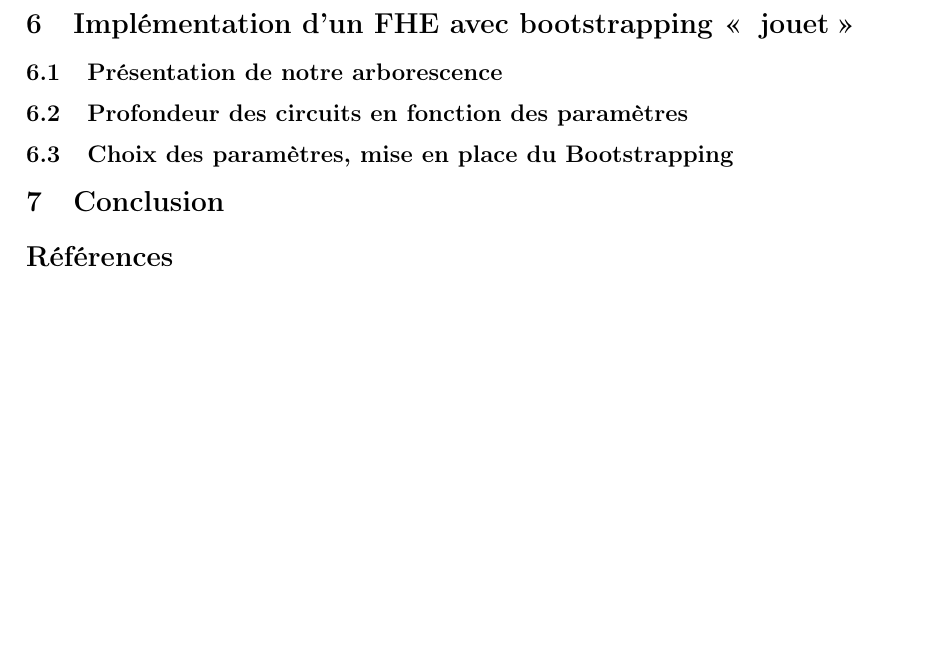
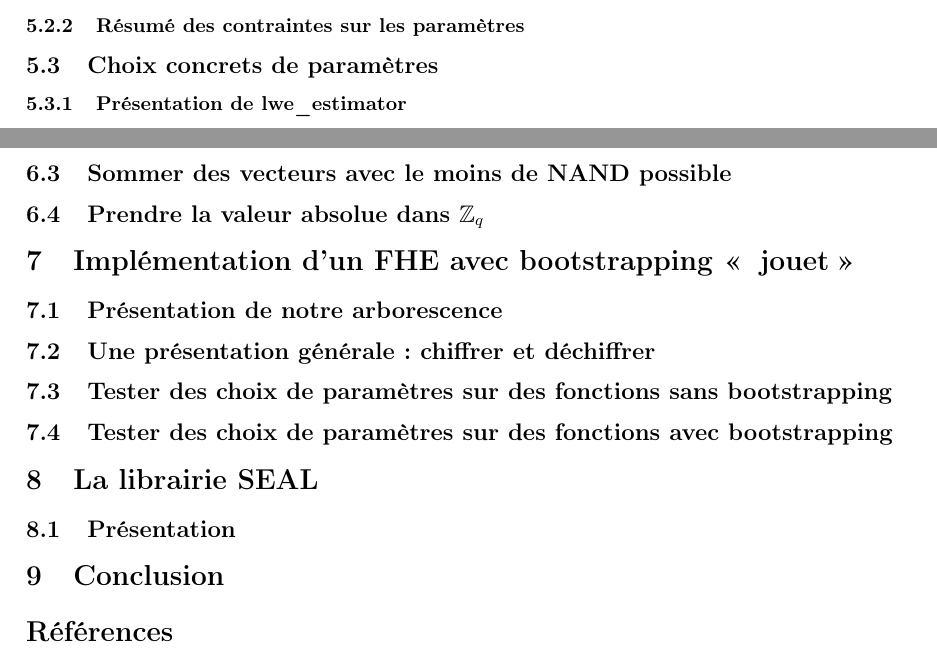
Before and after one commit to mahaaaham/FHE_implementation, a LaTeX document (report/report.tex, which reads report/analyse_cryptosysteme.tex, report/implementation.tex, report/seal.tex): part of page 11 of 11 before the commit and two parts of pages 9 and 11 of 11 after it, the two joined at a grey line, cut at the place of the change, the shorter picture padded with empty space. Compiled offline with pdfLaTeX.

Commit message:
nouveau plan

```diff
--- a/report/analyse_cryptosysteme.tex
+++ b/report/analyse_cryptosysteme.tex
@@ -135,5 +136,12 @@
 	Cependant, cette analyse asymptotique est insuffisante pour les cas concrets. Pour palier à ce
 	problème, l'on peut étudier un certain choix précis de paramètres en essayant de l'attaquer afin
 	d'estimer sa résistance concrète aux attaques.
+	\begin{subsubsection}{Analyse asymptotique de la profondeur des circuits}
+		% la preuve de sécurité
+	\end{subsubsection}
+	\begin{subsubsection}{Résumé des contraintes sur les paramètres}
+	\end{subsubsection}
+	\end{subsection} % sécurité asymptotique
 
-	\begin{subsubsection}{Quelques choix de paramètres}
+	\begin{subsection}{Choix concrets de paramètres}
+	\begin{subsubsection}{Présentation de lwe\_estimator}
--- a/report/implementation.tex
+++ b/report/implementation.tex
@@ -1,8 +1,10 @@
 \begin{section}{Implémentation d'un FHE avec bootstrapping \og{} jouet\fg{}}
 	\begin{subsection}{Présentation de notre arborescence}
 	\end{subsection}
-	\begin{subsection}{Profondeur des circuits en fonction des paramètres}
+	\begin{subsection}{Une présentation générale: chiffrer et déchiffrer}
 	\end{subsection}
-	\begin{subsection}{Choix des paramètres, mise en place du Bootstrapping}
+	\begin{subsection}{Tester des choix de paramètres sur des fonctions sans bootstrapping}
+	\end{subsection}
+	\begin{subsection}{Tester des choix de paramètres sur des fonctions avec bootstrapping}
 	\end{subsection}
 \end{section}
--- /dev/null
+++ b/report/seal.tex
@@ -0,0 +1,4 @@
+\begin{section}{La librairie SEAL}
+\begin{subsection}{Présentation}
+\end{subsection}
+\end{section}
```
Also changed, not shown: report/bootstrapping.tex (added, +16 -0 lines), report/report.tex (+2 -0 lines), report/analyse_cryptosysteme.tex (140 more changed lines).
